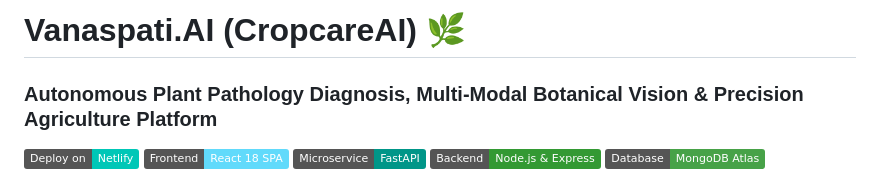
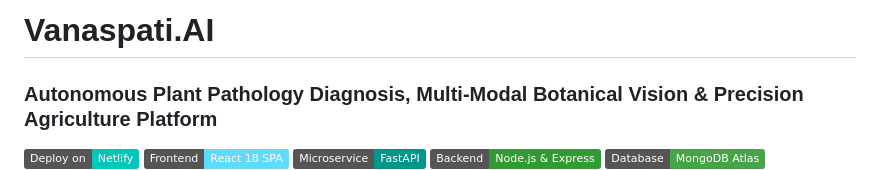
Before and after one commit to himansu1211/Vanaspati.AI, a Markdown page: README.md, the part around the change. Drawn GitHub-style; badges without logos.

Commit message:
Update project title in README.md
Removed the 'CropcareAI' subtitle from the project title.

```diff
--- a/README.md
+++ b/README.md
@@ -1,4 +1,4 @@
-# Vanaspati.AI (CropcareAI) 🌿
+# Vanaspati.AI
 ### Autonomous Plant Pathology Diagnosis, Multi-Modal Botanical Vision & Precision Agriculture Platform
 
 [![Deploy on Netlify](https://img.shields.io/badge/Deploy%20on-Netlify-00C7B7?logo=netlify&logoColor=white)](https://www.netlify.com/)
```
